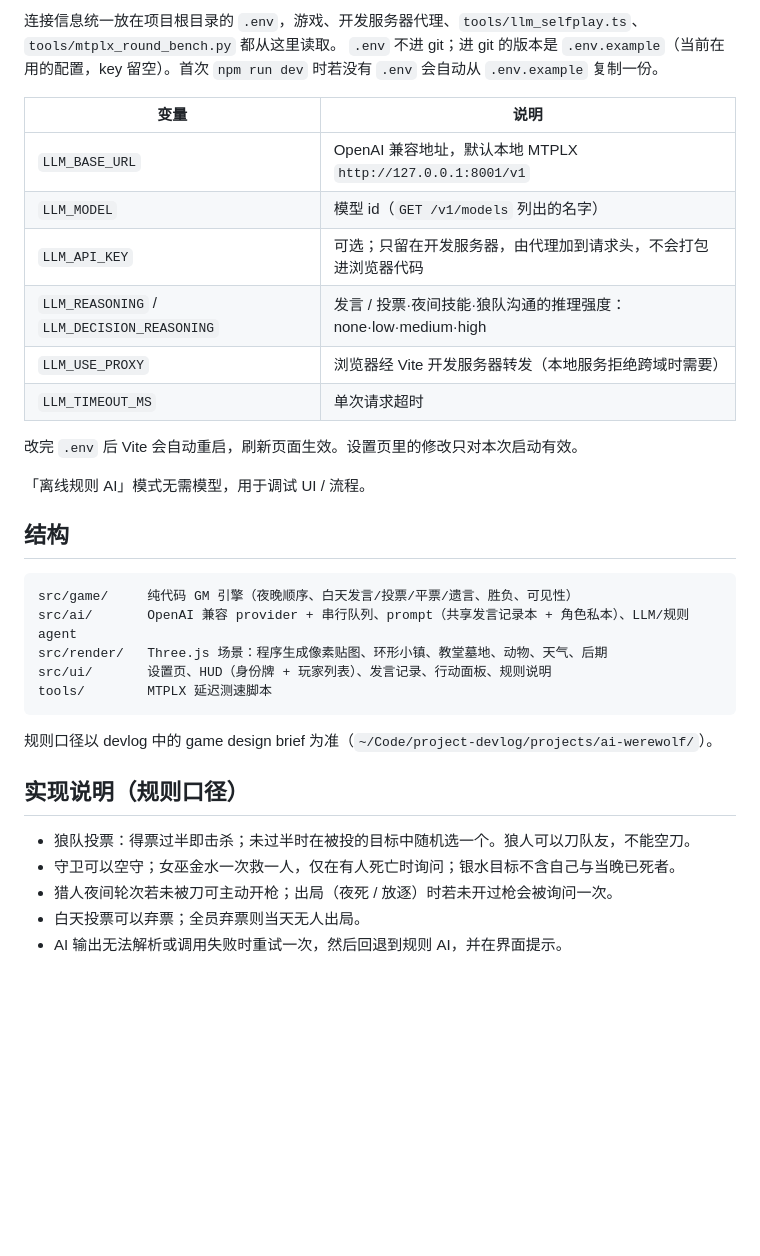
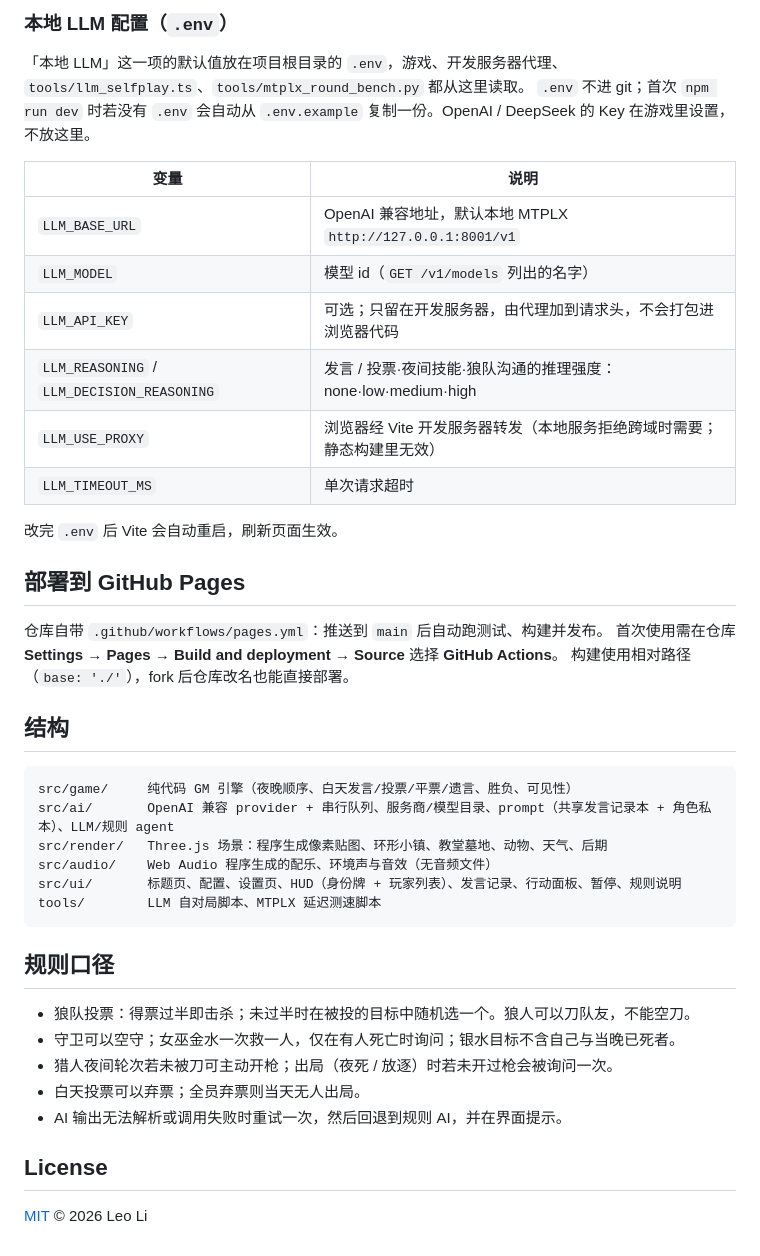
Before and after one commit to leoli-dev/ai-werewolf, a Markdown page: README.md, the part around one of its changes. GitHub-like rendering; blank space fills up the shorter version.

````diff
--- a/README.md
+++ b/README.md
@@ -16,6 +43,8 @@ npm run typecheck
 
-连接信息统一放在项目根目录的 `.env`，游戏、开发服务器代理、`tools/llm_selfplay.ts`、`tools/mtplx_round_bench.py` 都从这里读取。
-`.env` 不进 git；进 git 的版本是 `.env.example`（当前在用的配置，key 留空）。首次 `npm run dev` 时若没有 `.env` 会自动从 `.env.example` 复制一份。
+### 本地 LLM 配置（`.env`）
+
+「本地 LLM」这一项的默认值放在项目根目录的 `.env`，游戏、开发服务器代理、`tools/llm_selfplay.ts`、`tools/mtplx_round_bench.py` 都从这里读取。
+`.env` 不进 git；首次 `npm run dev` 时若没有 `.env` 会自动从 `.env.example` 复制一份。OpenAI / DeepSeek 的 Key 在游戏里设置，不放这里。
 
 | 变量 | 说明 |
 |---|---|
@@ -23,29 +52,36 @@ npm run typecheck
 | `LLM_MODEL` | 模型 id（`GET /v1/models` 列出的名字） |
 | `LLM_API_KEY` | 可选；只留在开发服务器，由代理加到请求头，不会打包进浏览器代码 |
 | `LLM_REASONING` / `LLM_DECISION_REASONING` | 发言 / 投票·夜间技能·狼队沟通的推理强度：none·low·medium·high |
-| `LLM_USE_PROXY` | 浏览器经 Vite 开发服务器转发（本地服务拒绝跨域时需要） |
+| `LLM_USE_PROXY` | 浏览器经 Vite 开发服务器转发（本地服务拒绝跨域时需要；静态构建里无效） |
 | `LLM_TIMEOUT_MS` | 单次请求超时 |
 
-改完 `.env` 后 Vite 会自动重启，刷新页面生效。设置页里的修改只对本次启动有效。
+改完 `.env` 后 Vite 会自动重启，刷新页面生效。
 
-「离线规则 AI」模式无需模型，用于调试 UI / 流程。
+## 部署到 GitHub Pages
+
+仓库自带 `.github/workflows/pages.yml`：推送到 `main` 后自动跑测试、构建并发布。
+首次使用需在仓库 **Settings → Pages → Build and deployment → Source** 选择 **GitHub Actions**。
+构建使用相对路径（`base: './'`），fork 后仓库改名也能直接部署。
 
 ## 结构
 
 ```
 src/game/     纯代码 GM 引擎（夜晚顺序、白天发言/投票/平票/遗言、胜负、可见性）
-src/ai/       OpenAI 兼容 provider + 串行队列、prompt（共享发言记录本 + 角色私本）、LLM/规则 agent
+src/ai/       OpenAI 兼容 provider + 串行队列、服务商/模型目录、prompt（共享发言记录本 + 角色私本）、LLM/规则 agent
 src/render/   Three.js 场景：程序生成像素贴图、环形小镇、教堂墓地、动物、天气、后期
-src/ui/       设置页、HUD（身份牌 + 玩家列表）、发言记录、行动面板、规则说明
-tools/        MTPLX 延迟测速脚本
+src/audio/    Web Audio 程序生成的配乐、环境声与音效（无音频文件）
+src/ui/       标题页、配置、设置页、HUD（身份牌 + 玩家列表）、发言记录、行动面板、暂停、规则说明
+tools/        LLM 自对局脚本、MTPLX 延迟测速脚本
 ```
 
-规则口径以 devlog 中的 game design brief 为准（`~/Code/project-devlog/projects/ai-werewolf/`）。
-
-## 实现说明（规则口径）
+## 规则口径
 
 - 狼队投票：得票过半即击杀；未过半时在被投的目标中随机选一个。狼人可以刀队友，不能空刀。
 - 守卫可以空守；女巫金水一次救一人，仅在有人死亡时询问；银水目标不含自己与当晚已死者。
 - 猎人夜间轮次若未被刀可主动开枪；出局（夜死 / 放逐）时若未开过枪会被询问一次。
 - 白天投票可以弃票；全员弃票则当天无人出局。
 - AI 输出无法解析或调用失败时重试一次，然后回退到规则 AI，并在界面提示。
+
+## License
+
+[MIT](LICENSE) © 2026 Leo Li
````
Also changed, not shown: other parts of README.md (+30 -3 lines), docs/hero.jpg (added), docs/title.jpg (added), 7 other files.
